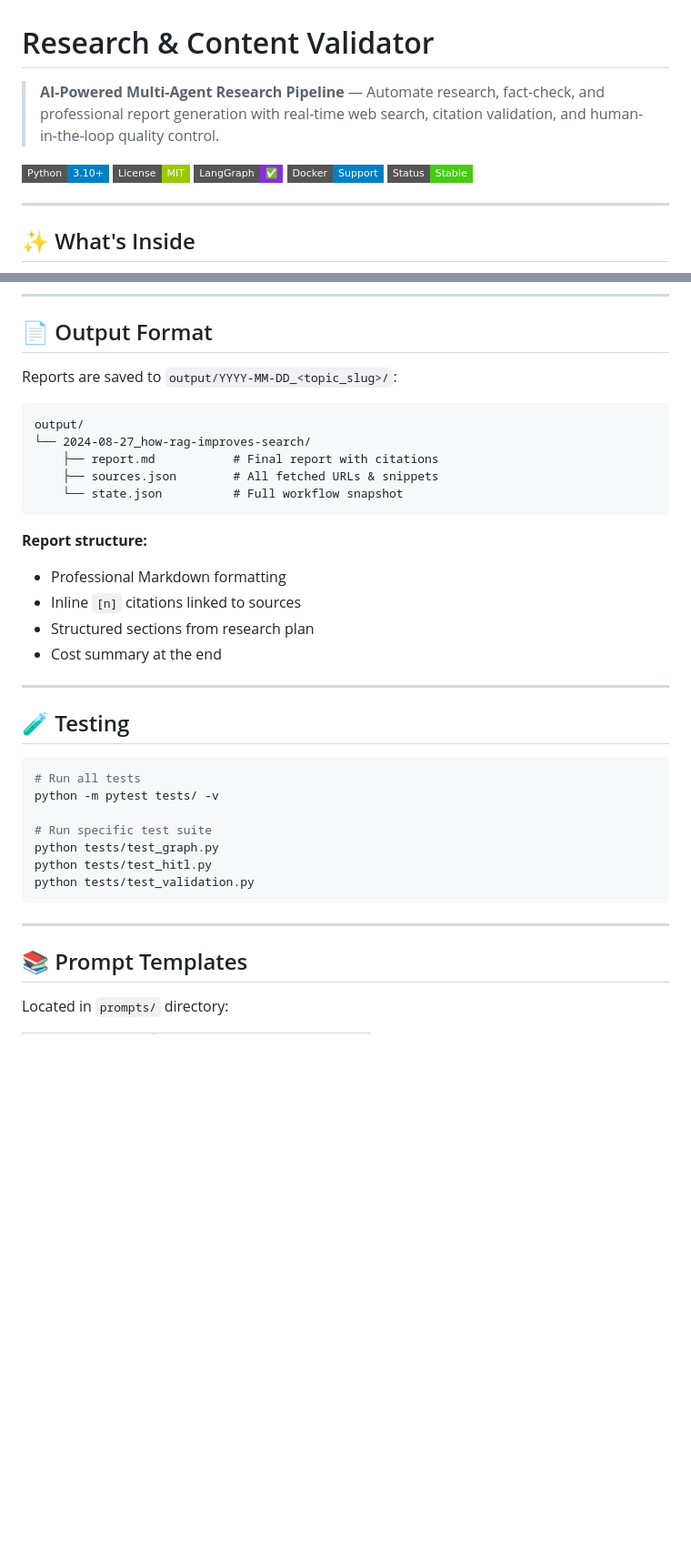
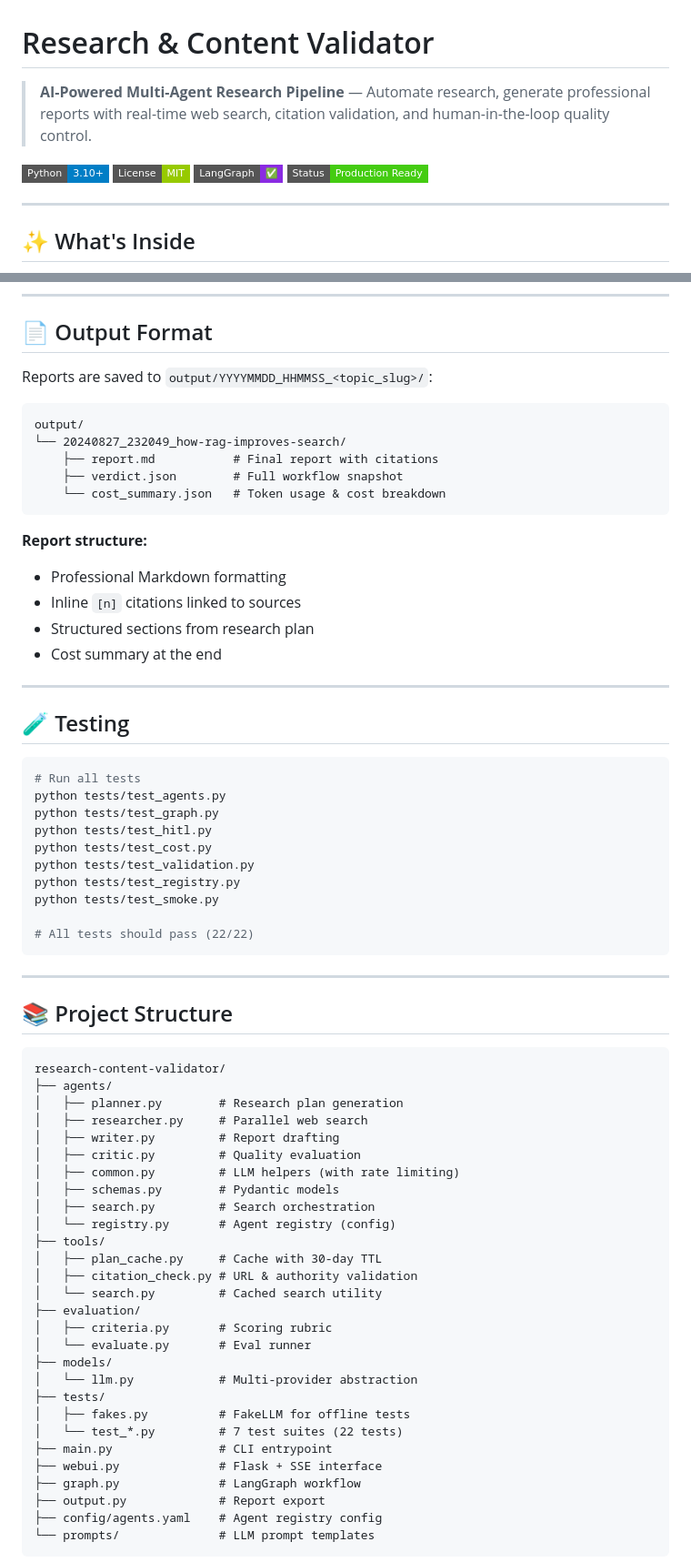
Before and after one commit to thanhprty234/research-content-validator, a Markdown page: README.md, 2 parts joined by grey strips. Shown at 91% size. GitHub-like rendering; badges without logos; blank space fills up the shorter version.

Commit message:
docs: rewrite README with full feature list and project status

````diff
--- a/README.md
+++ b/README.md
@@ -1,12 +1,11 @@
 # Research & Content Validator
 
-> **AI-Powered Multi-Agent Research Pipeline** — Automate research, fact-check, and professional report generation with real-time web search, citation validation, and human-in-the-loop quality control.
+> **AI-Powered Multi-Agent Research Pipeline** — Automate research, generate professional reports with real-time web search, citation validation, and human-in-the-loop quality control.
 
 [![Python 3.10+](https://img.shields.io/badge/Python-3.10%2B-blue?style=flat-square&logo=python)](https://www.python.org/)
 [![License: MIT](https://img.shields.io/badge/License-MIT-green?style=flat-square)](LICENSE)
 [![LangGraph](https://img.shields.io/badge/LangGraph-✅-blueviolet?style=flat-square)](https://langchain-ai.github.io/langgraph/)
-[![Docker](https://img.shields.io/badge/Docker-Support-blue?style=flat-square&logo=docker)](#-docker)
-[![Status](https://img.shields.io/badge/Status-Stable-success?style=flat-square)](#)
+[![Status](https://img.shields.io/badge/Status-Production%20Ready-success?style=flat-square)](#quick-start)
 
 ---
 
@@ -262,14 +267,14 @@ docker-compose up -d
 
 ## 📄 Output Format
 
-Reports are saved to `output/YYYY-MM-DD_<topic_slug>/`:
+Reports are saved to `output/YYYYMMDD_HHMMSS_<topic_slug>/`:
 
 ```
 output/
-└── 2024-08-27_how-rag-improves-search/
+└── 20240827_232049_how-rag-improves-search/
     ├── report.md           # Final report with citations
-    ├── sources.json        # All fetched URLs & snippets
-    └── state.json          # Full workflow snapshot
+    ├── verdict.json        # Full workflow snapshot
+    └── cost_summary.json   # Token usage & cost breakdown
 ```
 
 **Report structure:**
@@ -284,17 +289,49 @@ output/
 
 ```bash
 # Run all tests
-python -m pytest tests/ -v
-
-# Run specific test suite
+python tests/test_agents.py
 python tests/test_graph.py
 python tests/test_hitl.py
+python tests/test_cost.py
 python tests/test_validation.py
+python tests/test_registry.py
+python tests/test_smoke.py
+
+# All tests should pass (22/22)
 ```
 
 ---
 
-## 📚 Prompt Templates
+## 📚 Project Structure
 
-Located in `prompts/` directory:
+```
+research-content-validator/
+├── agents/
+│   ├── planner.py        # Research plan generation
+│   ├── researcher.py     # Parallel web search
+│   ├── writer.py         # Report drafting
+│   ├── critic.py         # Quality evaluation
+│   ├── common.py         # LLM helpers (with rate limiting)
+│   ├── schemas.py        # Pydantic models
+│   ├── search.py         # Search orchestration
+│   └── registry.py       # Agent registry (config)
+├── tools/
+│   ├── plan_cache.py     # Cache with 30-day TTL
+│   ├── citation_check.py # URL & authority validation
+│   └── search.py         # Cached search utility
+├── evaluation/
+│   ├── criteria.py       # Scoring rubric
+│   └── evaluate.py       # Eval runner
+├── models/
+│   └── llm.py            # Multi-provider abstraction
+├── tests/
+│   ├── fakes.py          # FakeLLM for offline tests
+│   └── test_*.py         # 7 test suites (22 tests)
+├── main.py               # CLI entrypoint
+├── webui.py              # Flask + SSE interface
+├── graph.py              # LangGraph workflow
+├── output.py             # Report export
+├── config/agents.yaml    # Agent registry config
+└── prompts/              # LLM prompt templates
+```
 
````
Also changed, not shown: other parts of README.md (+41 -22 lines).
